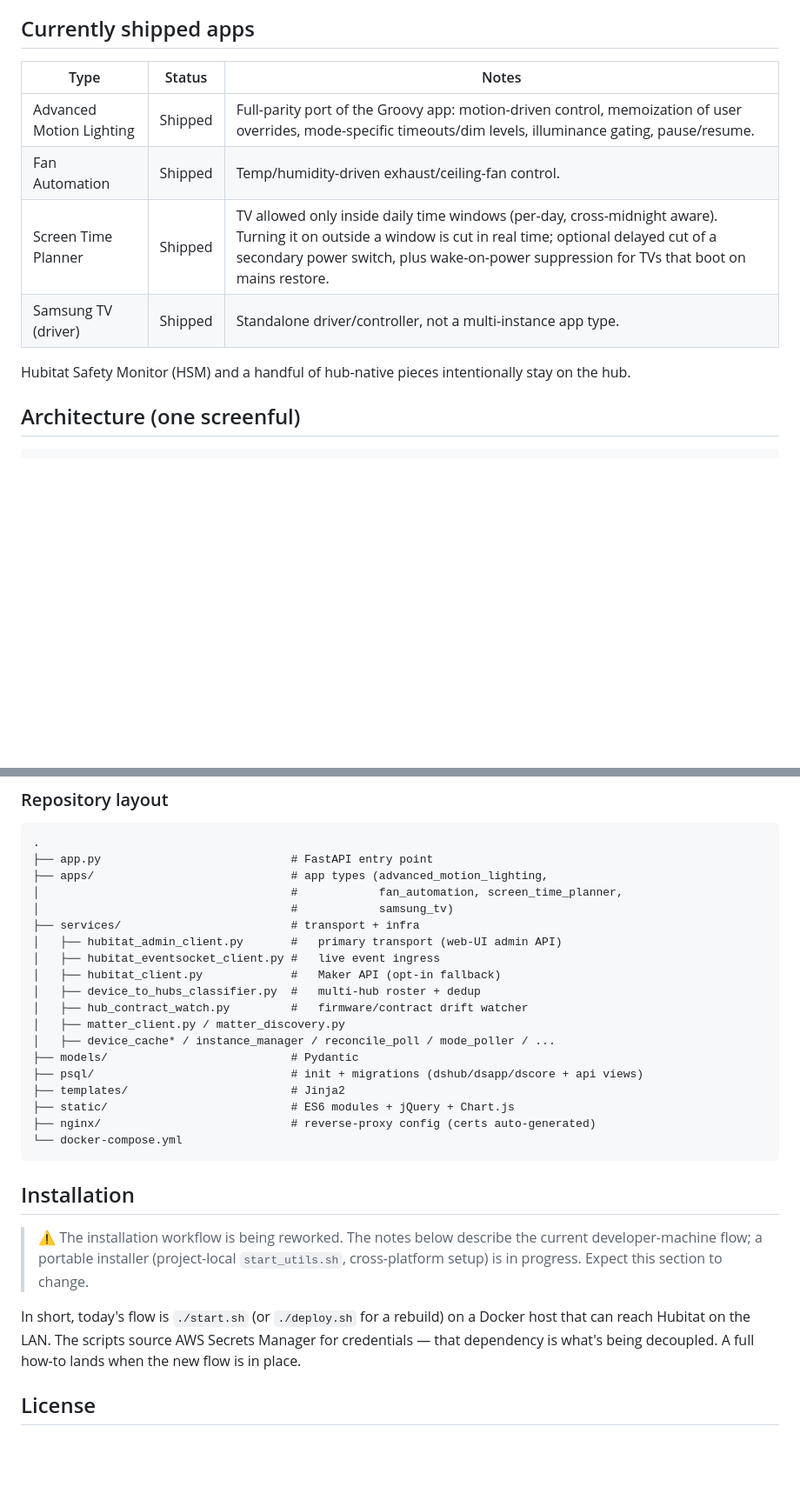
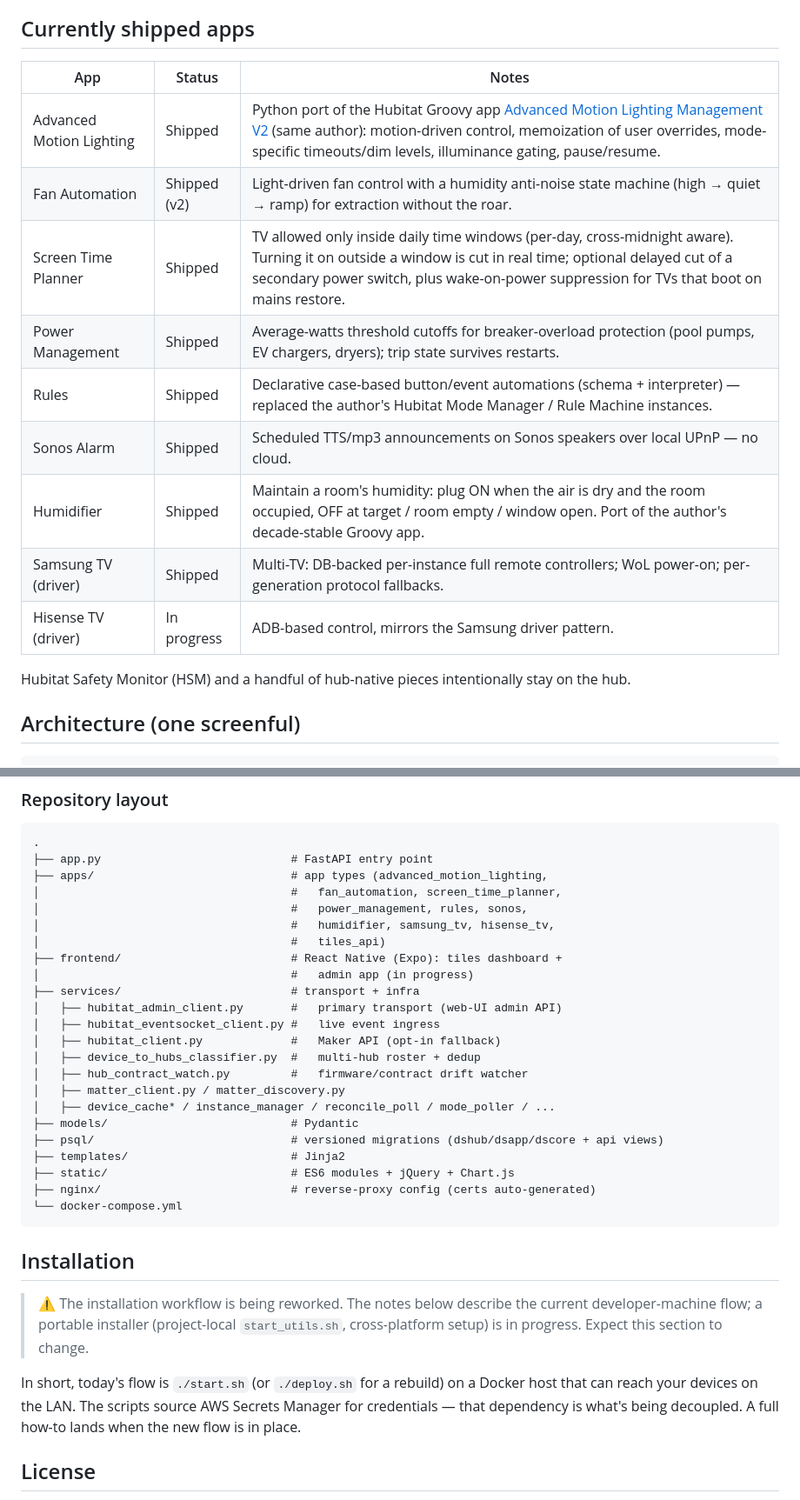
Before and after one commit to elfege/MOBIUS.SMART_HOME, a Markdown page: README.md, 2 parts joined by grey strips. Shown at 87% size. Rendered like a GitHub page; blank space fills up the shorter version.

```diff
--- a/README.md
+++ b/README.md
@@ -77,12 +84,17 @@ versioned, and reasoned about.
 
 ## Currently shipped apps
 
-| Type                       | Status   | Notes                                                         |
-|----------------------------|----------|---------------------------------------------------------------|
-| Advanced Motion Lighting   | Shipped  | Full-parity port of the Groovy app: motion-driven control, memoization of user overrides, mode-specific timeouts/dim levels, illuminance gating, pause/resume. |
-| Fan Automation             | Shipped  | Temp/humidity-driven exhaust/ceiling-fan control.             |
-| Screen Time Planner        | Shipped  | TV allowed only inside daily time windows (per-day, cross-midnight aware). Turning it on outside a window is cut in real time; optional delayed cut of a secondary power switch, plus wake-on-power suppression for TVs that boot on mains restore. |
-| Samsung TV (driver)        | Shipped  | Standalone driver/controller, not a multi-instance app type.  |
+| App                      | Status      | Notes |
+|--------------------------|-------------|-------|
+| Advanced Motion Lighting | Shipped     | Python port of the Hubitat Groovy app [Advanced Motion Lighting Management V2][aml-groovy] (same author): motion-driven control, memoization of user overrides, mode-specific timeouts/dim levels, illuminance gating, pause/resume. |
+| Fan Automation           | Shipped (v2)| Light-driven fan control with a humidity anti-noise state machine (high → quiet → ramp) for extraction without the roar. |
+| Screen Time Planner      | Shipped     | TV allowed only inside daily time windows (per-day, cross-midnight aware). Turning it on outside a window is cut in real time; optional delayed cut of a secondary power switch, plus wake-on-power suppression for TVs that boot on mains restore. |
+| Power Management         | Shipped     | Average-watts threshold cutoffs for breaker-overload protection (pool pumps, EV chargers, dryers); trip state survives restarts. |
+| Rules                    | Shipped     | Declarative case-based button/event automations (schema + interpreter) — replaced the author's Hubitat Mode Manager / Rule Machine instances. |
+| Sonos Alarm              | Shipped     | Scheduled TTS/mp3 announcements on Sonos speakers over local UPnP — no cloud. |
+| Humidifier               | Shipped     | Maintain a room's humidity: plug ON when the air is dry and the room occupied, OFF at target / room empty / window open. Port of the author's decade-stable Groovy app. |
+| Samsung TV (driver)      | Shipped     | Multi-TV: DB-backed per-instance full remote controllers; WoL power-on; per-generation protocol fallbacks. |
+| Hisense TV (driver)      | In progress | ADB-based control, mirrors the Samsung driver pattern. |
 
 Hubitat Safety Monitor (HSM) and a handful of hub-native pieces intentionally
 stay on the hub.
@@ -128,8 +144,12 @@ stay on the hub.
 .
 ├── app.py                            # FastAPI entry point
 ├── apps/                             # app types (advanced_motion_lighting,
-│                                     #            fan_automation, screen_time_planner,
-│                                     #            samsung_tv)
+│                                     #   fan_automation, screen_time_planner,
+│                                     #   power_management, rules, sonos,
+│                                     #   humidifier, samsung_tv, hisense_tv,
+│                                     #   tiles_api)
+├── frontend/                         # React Native (Expo): tiles dashboard +
+│                                     #   admin app (in progress)
 ├── services/                         # transport + infra
 │   ├── hubitat_admin_client.py       #   primary transport (web-UI admin API)
 │   ├── hubitat_eventsocket_client.py #   live event ingress
@@ -139,7 +159,7 @@ stay on the hub.
 │   ├── matter_client.py / matter_discovery.py
 │   ├── device_cache* / instance_manager / reconcile_poll / mode_poller / ...
 ├── models/                           # Pydantic
-├── psql/                             # init + migrations (dshub/dsapp/dscore + api views)
+├── psql/                             # versioned migrations (dshub/dsapp/dscore + api views)
 ├── templates/                        # Jinja2
 ├── static/                           # ES6 modules + jQuery + Chart.js
 ├── nginx/                            # reverse-proxy config (certs auto-generated)
@@ -154,9 +174,9 @@ stay on the hub.
 > to change.
 
 In short, today's flow is `./start.sh` (or `./deploy.sh` for a rebuild) on a
-Docker host that can reach Hubitat on the LAN. The scripts source AWS Secrets
-Manager for credentials — that dependency is what's being decoupled. A full
-how-to lands when the new flow is in place.
+Docker host that can reach your devices on the LAN. The scripts source AWS
+Secrets Manager for credentials — that dependency is what's being decoupled. A
+full how-to lands when the new flow is in place.
 
 ## License
 
```
Also changed, not shown: other parts of README.md (+53 -42 lines).
